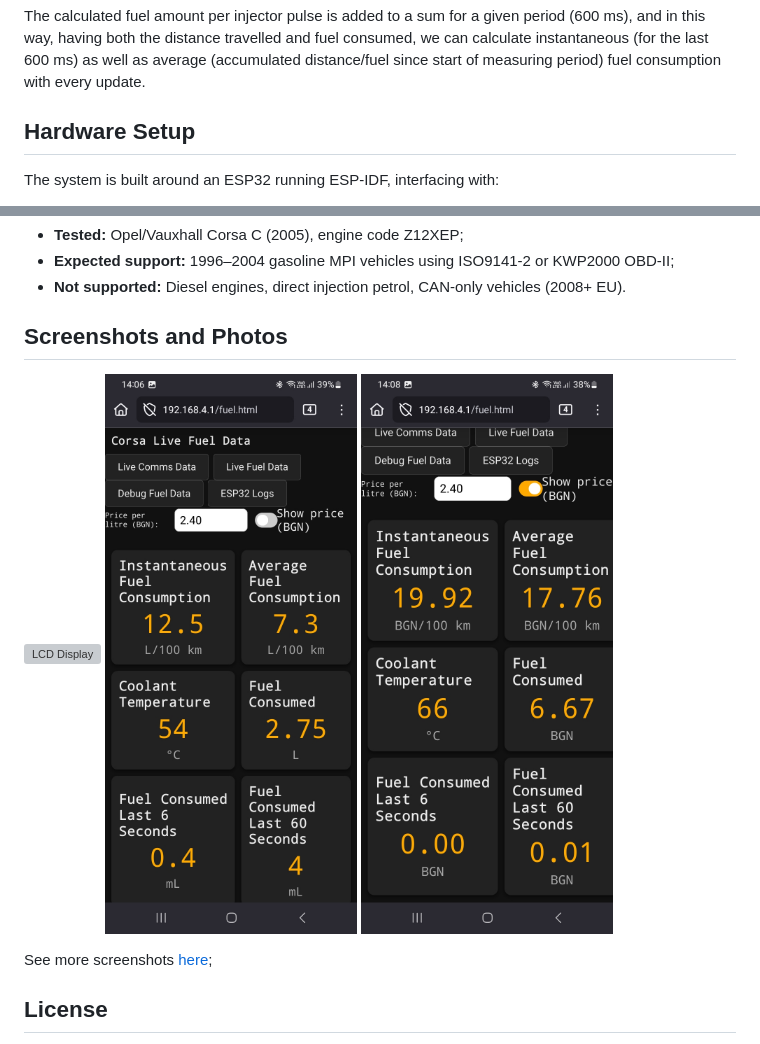
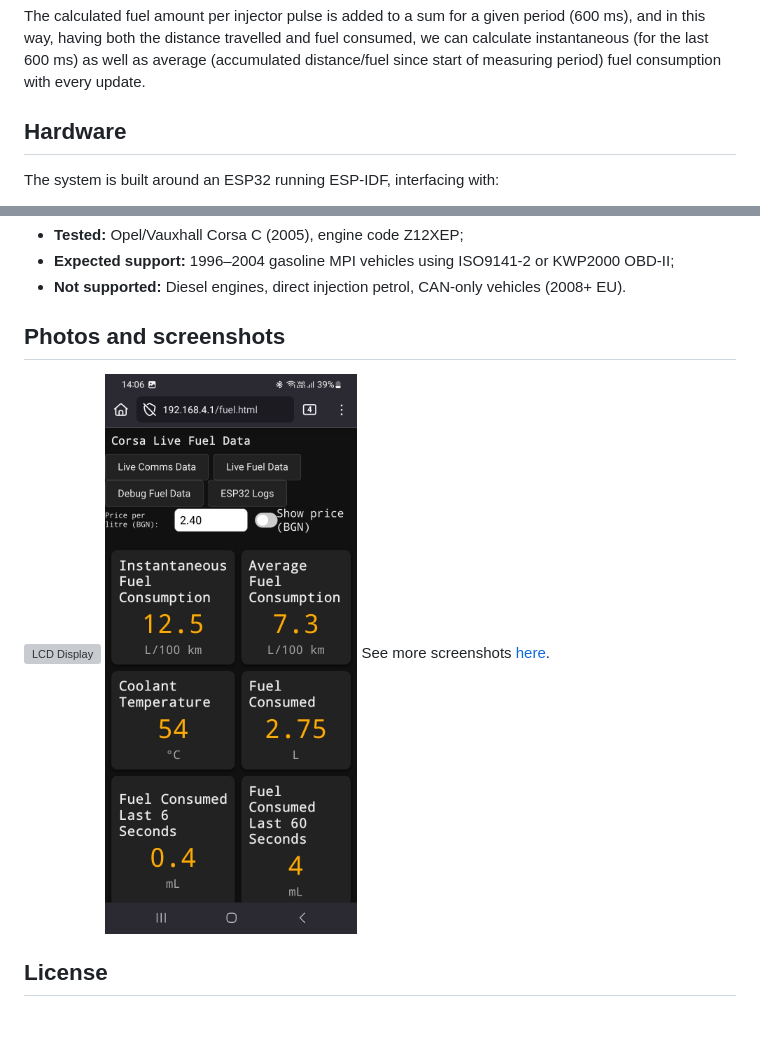
Before and after one commit to Georgi9060/corsa_fuel_meter, a Markdown page: README.md, 2 parts joined by grey strips. Rendered like a GitHub page; blank space fills up the shorter version; grey boxes are pictures that could not be loaded.

```diff
--- a/README.md
+++ b/README.md
@@ -87,7 +87,7 @@ The fuel injected during the pulse is the area under the graph - consisting of t
 
 The calculated fuel amount per injector pulse is added to a sum for a given period (600 ms), and in this way, having both the distance travelled and fuel consumed, we can calculate instantaneous (for the last 600 ms) as well as average (accumulated distance/fuel since start of measuring period) fuel consumption with every update.
 
-## Hardware Setup
+## Hardware
 
 The system is built around an ESP32 running ESP-IDF, interfacing with:
 
@@ -146,14 +146,11 @@ http://192.168.4.1/index.html
 -  **Expected support:** 1996–2004 gasoline MPI vehicles using ISO9141-2 or KWP2000 OBD-II;
 -  **Not supported:** Diesel engines, direct injection petrol, CAN-only vehicles (2008+ EU).
 
-## Screenshots and Photos
+## Photos and screenshots
 
 ![LCD Display](./docs/hardware/LCD_display.jpg)
 ![fuel_page](./docs/software/fuel_page.jpg)
-![fuel_page_with_price](./docs/software/fuel_page_with_price.jpg)
-<!-- ![debug_fuel_page](./docs/software/debug_fuel_page.jpg)
-![comms_page](./docs/software/comms_page.jpg) -->
-See more screenshots [here](./docs/software/);
+See more screenshots [here](./docs/software/).
 
 ## License
 
```
